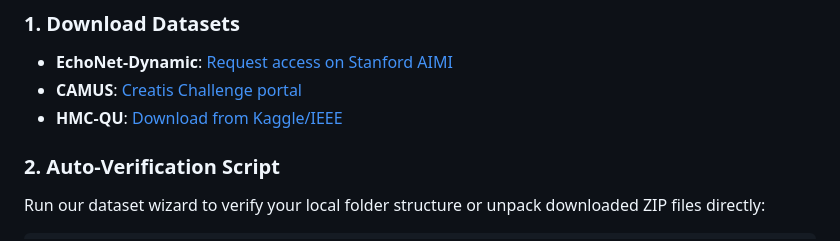
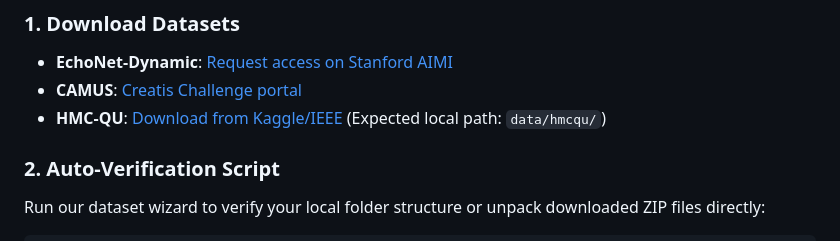
Before and after one commit to amir701771/Multitask-model-for-Echocardiography-for-View-Classification-and-Ejection-Fraction-Prediction, a Markdown page: README.md, the part around the change. GitHub-like rendering.

```diff
--- a/README.md
+++ b/README.md
@@ -145,7 +145,7 @@ To remain compliant with the **Stanford AIMI Dataset Policy**, this repository *
 ### 1. Download Datasets
 - **EchoNet-Dynamic**: [Request access on Stanford AIMI](https://stanfordaimi.azurewebsites.net/datasets/834e1cd1-92f7-4268-9daa-d359198b310a)
 - **CAMUS**: [Creatis Challenge portal](https://www.creatis.insa-lyon.fr/Challenge/camus/)
-- **HMC-QU**: [Download from Kaggle/IEEE](https://www.kaggle.com/datasets/aysendemir/hmcqu-dataset)
+- **HMC-QU**: [Download from Kaggle/IEEE](https://www.kaggle.com/datasets/aysendegerli/hmcqu-dataset) (Expected local path: `data/hmcqu/`)
 
 ### 2. Auto-Verification Script
 Run our dataset wizard to verify your local folder structure or unpack downloaded ZIP files directly:
```
